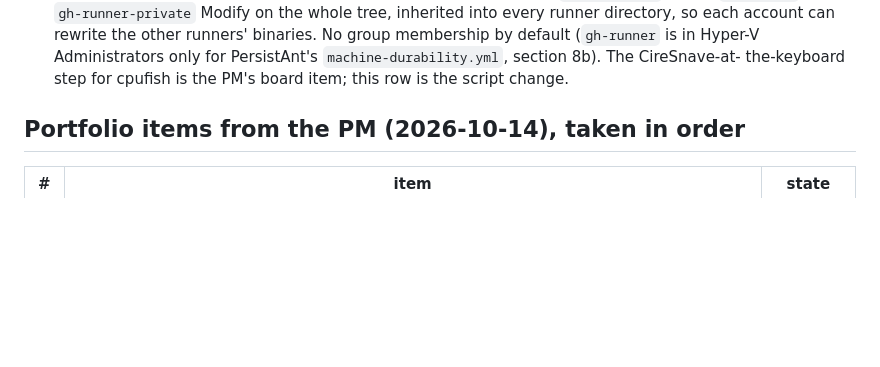
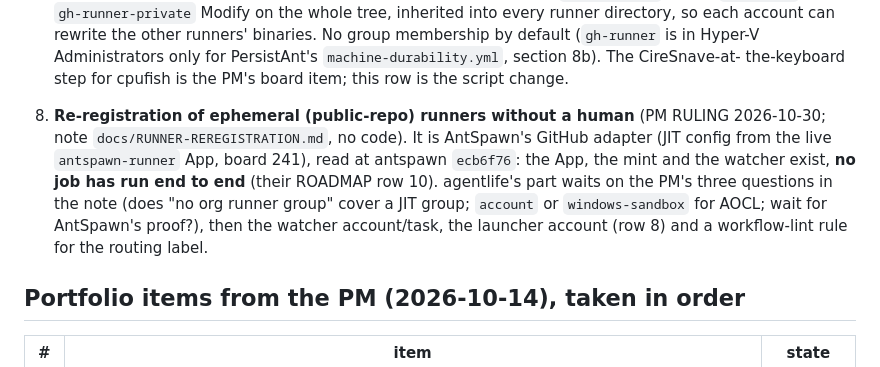
Before and after one commit to ciresnave/agentlife, a Markdown page: docs/ROADMAP.md, the part around the change. Drawn GitHub-style; blank space fills up the shorter version.

Commit message:
docs: RUNNER-REREGISTRATION note and ROADMAP row 9 (0.29.44)
Co-Authored-By: Claude Sonnet 5.5 <noreply@anthropic.com>
Claude-Session: https://claude.ai/code/session_01GBJZTKxDdQKphDURMPCzEN

```diff
--- a/docs/ROADMAP.md
+++ b/docs/ROADMAP.md
@@ -49,6 +49,12 @@ Versions are proposals; the PM allocates them. A row's "who" is the only thing t
    into every runner directory, so each account can rewrite the other runners' binaries. No group membership by default
    (`gh-runner` is in Hyper-V Administrators only for PersistAnt's `machine-durability.yml`, section 8b). The CireSnave-at-
    the-keyboard step for cpufish is the PM's board item; this row is the script change.
+9. **Re-registration of ephemeral (public-repo) runners without a human** (PM RULING 2026-10-30; note
+   `docs/RUNNER-REREGISTRATION.md`, no code). It is AntSpawn's GitHub adapter (JIT config from the live `antspawn-runner`
+   App, board 241), read at antspawn `ecb6f76`: the App, the mint and the watcher exist, **no job has run end to end**
+   (their ROADMAP row 10). agentlife's part waits on the PM's three questions in the note (does "no org runner group"
+   cover a JIT group; `account` or `windows-sandbox` for AOCL; wait for AntSpawn's proof?), then the watcher account/task,
+   the launcher account (row 8) and a workflow-lint rule for the routing label.
 
 ## Portfolio items from the PM (2026-10-14), taken in order
 
```
Also changed, not shown: CHANGELOG.md (+1 -1 lines), docs/RUNNER-REREGISTRATION.md (added, +76 -0 lines).
